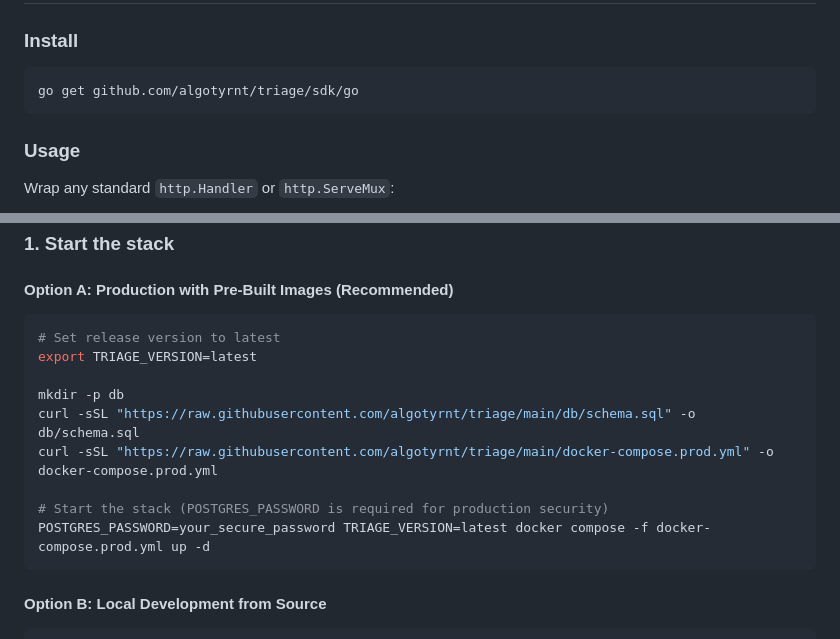
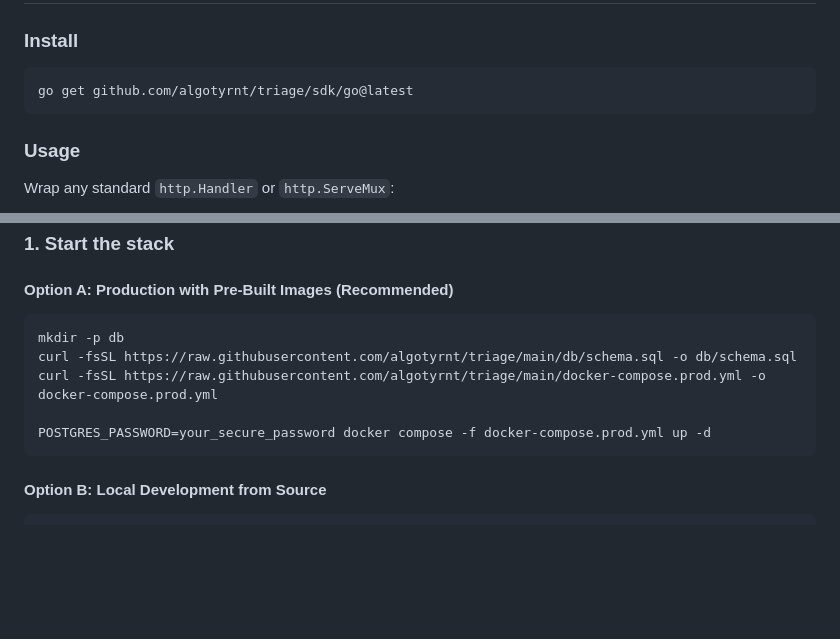
Before and after one commit to algotyrnt/triage, a Markdown page: README.md, 2 parts joined by grey strips. GitHub-like rendering; blank space fills up the shorter version.

Commit message:
Update installation and self-hosting instructions to remove unnecessary version export and improve curl command options

````diff
--- a/README.md
+++ b/README.md
@@ -67,7 +67,7 @@ Go HTTP Server (your app)
 ### Install
 
 ```bash
-go get github.com/algotyrnt/triage/sdk/go
+go get github.com/algotyrnt/triage/sdk/go@latest
 ```
 
 ### Usage
@@ -130,15 +130,11 @@ On panic, the middleware:
 #### Option A: Production with Pre-Built Images (Recommended)
 
 ```bash
-# Set release version to latest
-export TRIAGE_VERSION=latest
+mkdir -p db
+curl -fsSL https://raw.githubusercontent.com/algotyrnt/triage/main/db/schema.sql -o db/schema.sql
+curl -fsSL https://raw.githubusercontent.com/algotyrnt/triage/main/docker-compose.prod.yml -o docker-compose.prod.yml
 
-mkdir -p db
-curl -sSL "https://raw.githubusercontent.com/algotyrnt/triage/main/db/schema.sql" -o db/schema.sql
-curl -sSL "https://raw.githubusercontent.com/algotyrnt/triage/main/docker-compose.prod.yml" -o docker-compose.prod.yml
-
-# Start the stack (POSTGRES_PASSWORD is required for production security)
-POSTGRES_PASSWORD=your_secure_password TRIAGE_VERSION=latest docker compose -f docker-compose.prod.yml up -d
+POSTGRES_PASSWORD=your_secure_password docker compose -f docker-compose.prod.yml up -d
 ```
 
 #### Option B: Local Development from Source
````
Also changed, not shown: 1 other file.
